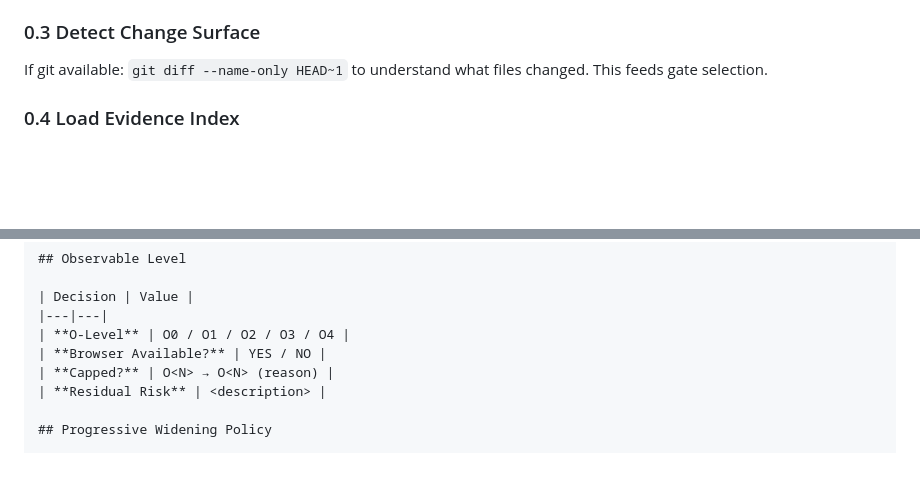
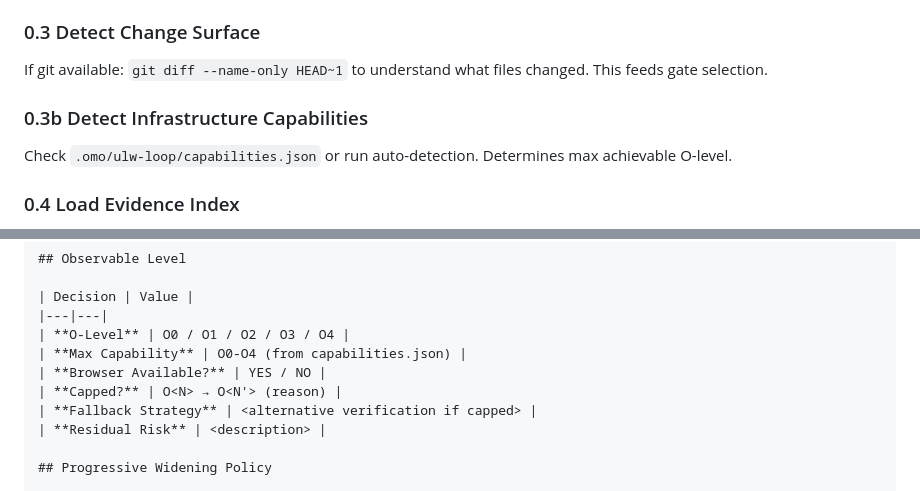
Before and after one commit to blackcowmaster/blackcow-ops, a Markdown page: skills/blackcow-governor.md, 2 parts joined by grey strips. Rendered like a GitHub page; blank space fills up the shorter version.

```diff
--- a/skills/blackcow-governor.md
+++ b/skills/blackcow-governor.md
@@ -30,6 +30,9 @@ Check `.omo/memory/loop-roi.jsonl`. If historical ROI for this area was low, sug
 
 ### 0.3 Detect Change Surface
 If git available: `git diff --name-only HEAD~1` to understand what files changed. This feeds gate selection.
+
+### 0.3b Detect Infrastructure Capabilities
+Check `.omo/ulw-loop/capabilities.json` or run auto-detection. Determines max achievable O-level.
 
 ### 0.4 Load Evidence Index
 If `.omo/ulw-loop/completion-report.md` exists from a prior loop run, load the Evidence Compaction Index. Already-passed gates may be skipped.
@@ -78,8 +81,10 @@ Produce `.omo/governor/<slug>-governance.md`:
 | Decision | Value |
 |---|---|
 | **O-Level** | O0 / O1 / O2 / O3 / O4 |
+| **Max Capability** | O0-O4 (from capabilities.json) |
 | **Browser Available?** | YES / NO |
-| **Capped?** | O<N> → O<N> (reason) |
+| **Capped?** | O<N> → O<N'> (reason) |
+| **Fallback Strategy** | <alternative verification if capped> |
 | **Residual Risk** | <description> |
 
 ## Progressive Widening Policy
```
Also changed, not shown: skills/blackcow-loop.md (+24 -1 lines).
